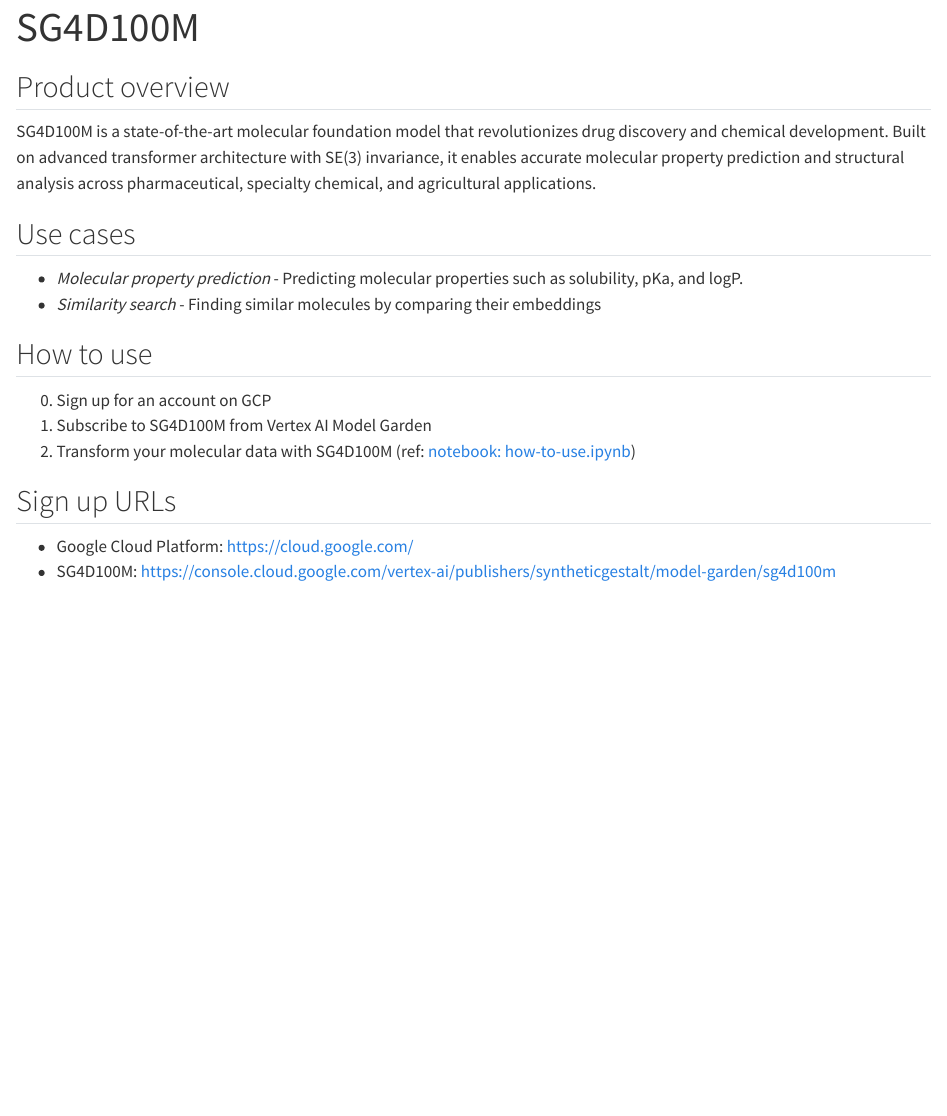
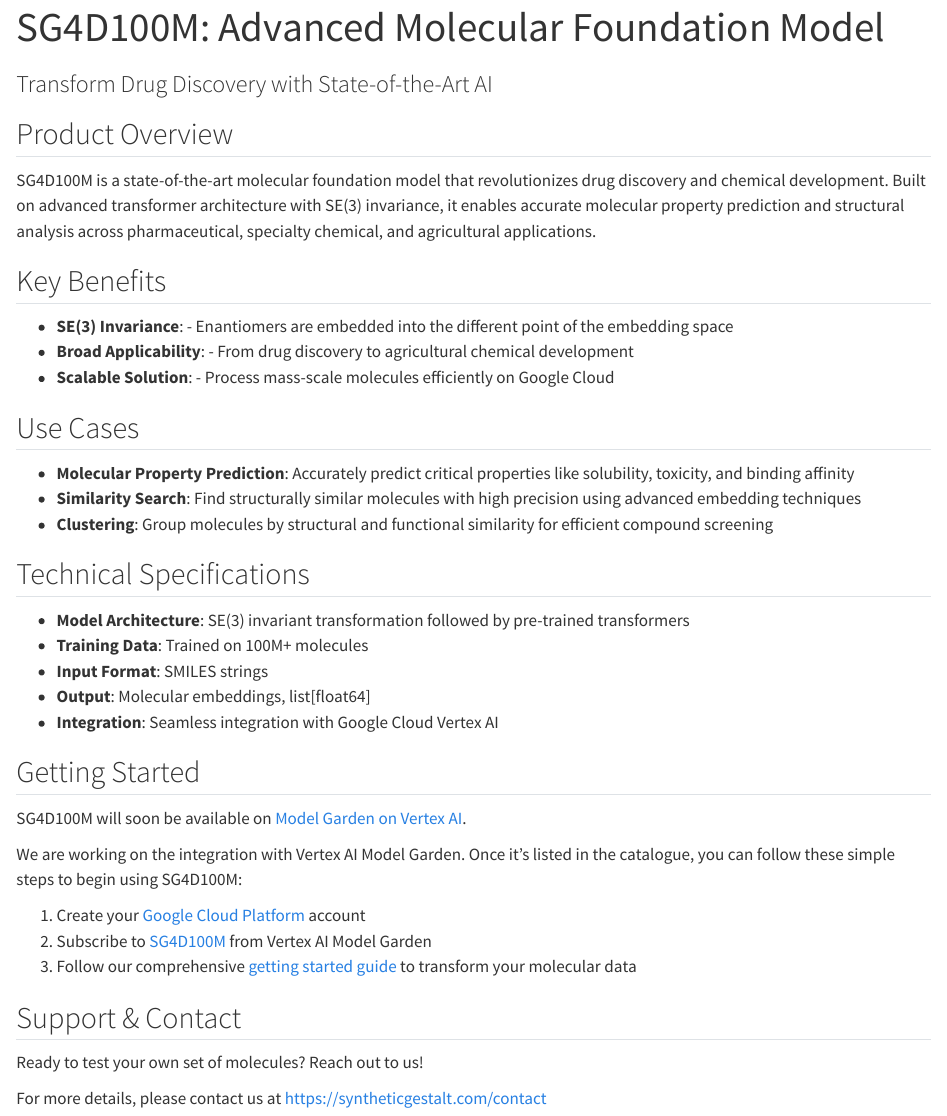
Before and after one commit to syntheticgestalt/gcp-marketplace-sg4d100m, a Quarto document (docs/index.qmd): the page in a window 1100 px wide, from its top. Rendered offline with R 4.5, knitr and Pandoc in place of Quarto, with nearby package versions.

Commit message:
Enrich contents

```diff
--- a/docs/index.qmd
+++ b/docs/index.qmd
@@ -1,23 +1,46 @@
 ---
-title: SG4D100M
+title: "SG4D100M: Advanced Molecular Foundation Model"
+subtitle: "Transform Drug Discovery with State-of-the-Art AI"
 ---
 
-## Product overview
+## Product Overview
 
-SG4D100M is a state-of-the-art molecular foundation model that revolutionizes drug discovery and chemical development. Built on advanced transformer architecture with SE(3) invariance, it enables accurate molecular property prediction and structural analysis across pharmaceutical, specialty chemical, and agricultural applications.
+SG4D100M is a state-of-the-art molecular foundation model that revolutionizes drug discovery and chemical development. Built on advanced transformer architecture with SE(3) invariance, it
+enables accurate molecular property prediction and structural analysis across pharmaceutical, specialty chemical, and agricultural applications.
 
-## Use cases
+## Key Benefits
 
-- *Molecular property prediction* - Predicting molecular properties such as solubility, pKa, and logP.
-- *Similarity search* - Finding similar molecules by comparing their embeddings
+- **SE(3) Invariance**: - Enantiomers are embedded into the different point of the embedding space
+- **Broad Applicability**: - From drug discovery to agricultural chemical development
+- **Scalable Solution**: - Process mass-scale molecules efficiently on Google Cloud
 
-## How to use
+## Use Cases
 
-0. Sign up for an account on GCP
-0. Subscribe to SG4D100M from Vertex AI Model Garden
-0. Transform your molecular data with SG4D100M (ref: [notebook: how-to-use.ipynb](notebooks/how-to-use.ipynb))
+- **Molecular Property Prediction**: Accurately predict critical properties like solubility, toxicity, and binding affinity
+- **Similarity Search**: Find structurally similar molecules with high precision using advanced embedding techniques
+- **Clustering**: Group molecules by structural and functional similarity for efficient compound screening
 
-## Sign up URLs
+## Technical Specifications
 
-- Google Cloud Platform: [https://cloud.google.com/]()
-- SG4D100M: [https://console.cloud.google.com/vertex-ai/publishers/syntheticgestalt/model-garden/sg4d100m]()
+- **Model Architecture**: SE(3) invariant transformation followed by pre-trained transformers
+- **Training Data**: Trained on 100M+ molecules
+- **Input Format**: SMILES strings
+- **Output**: Molecular embeddings, list[float64]
+- **Integration**: Seamless integration with Google Cloud Vertex AI
+
+## Getting Started
+
+SG4D100M will soon be available on [Model Garden on Vertex AI](https://cloud.google.com/model-garden).
+
+We are working on the integration with Vertex AI Model Garden.
+Once it's listed in the catalogue, you can follow these simple steps to begin using SG4D100M:
+
+1. Create your [Google Cloud Platform](https://cloud.google.com/) account
+2. Subscribe to [SG4D100M](https://console.cloud.google.com/vertex-ai/publishers/syntheticgestalt/model-garden/sg4d100m) from Vertex AI Model Garden
+3. Follow our comprehensive [getting started guide](notebooks/how-to-use.ipynb) to transform your molecular data
+
+## Support & Contact
+
+Ready to test your own set of molecules? Reach out to us!
+
+For more details, please contact us at [https://syntheticgestalt.com/contact](https://syntheticgestalt.com/contact)
```
Also changed, not shown: 1 other file.
